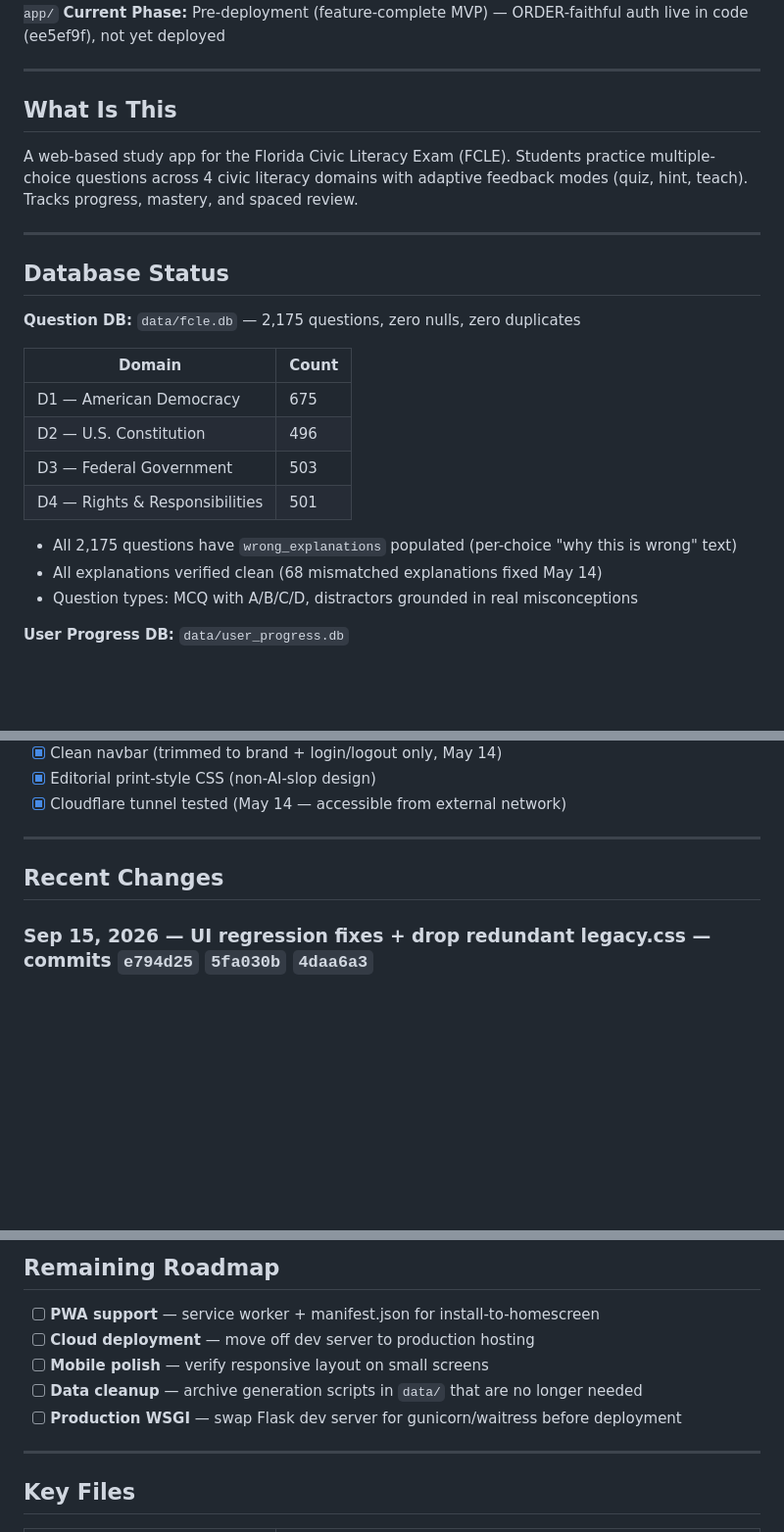
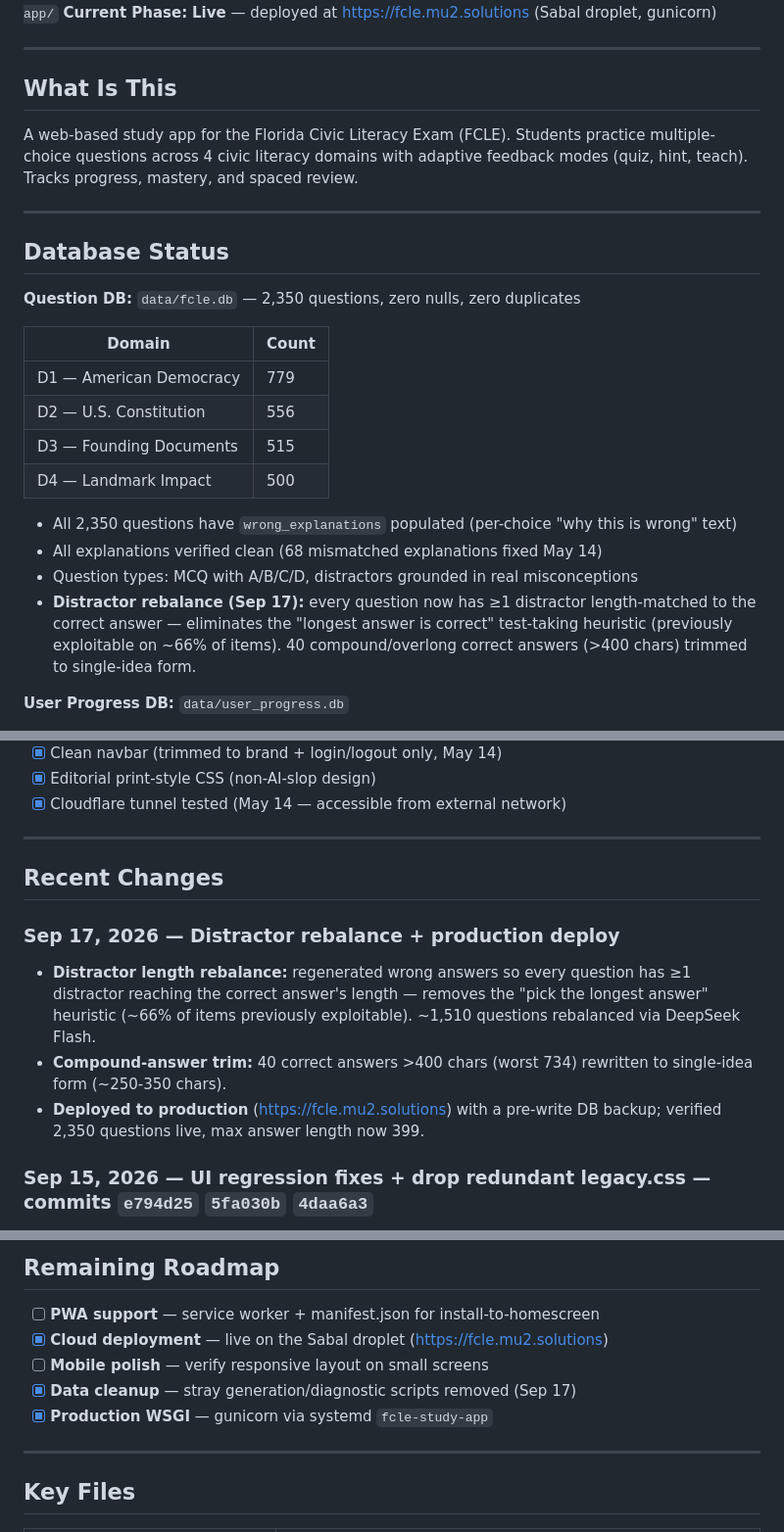
Before and after one commit to MuataSr/sabal, a Markdown page: PROJECT_STATUS.md, 3 parts joined by grey strips. Shown at 98% size. GitHub-like rendering; blank space fills up the shorter version.

Commit message:
docs: refresh PROJECT_STATUS for live deploy + distractor rebalance

```diff
--- a/PROJECT_STATUS.md
+++ b/PROJECT_STATUS.md
@@ -4,5 +4,5 @@
 **Project Path:** `/home/muatasr/.nanobot/workspace/fcle-study-app/`
-**Current Phase:** Pre-deployment (feature-complete MVP) — ORDER-faithful auth live in code (ee5ef9f), not yet deployed
+**Current Phase:** **Live** — deployed at https://fcle.mu2.solutions (Sabal droplet, gunicorn)
 
 ---
 
@@ -14,18 +14,19 @@ A web-based study app for the Florida Civic Literacy Exam (FCLE). Students pract
 
 ## Database Status
 
-**Question DB:** `data/fcle.db` — 2,175 questions, zero nulls, zero duplicates
+**Question DB:** `data/fcle.db` — 2,350 questions, zero nulls, zero duplicates
 
 | Domain | Count |
 |--------|-------|
-| D1 — American Democracy | 675 |
-| D2 — U.S. Constitution | 496 |
-| D3 — Federal Government | 503 |
-| D4 — Rights & Responsibilities | 501 |
+| D1 — American Democracy | 779 |
+| D2 — U.S. Constitution | 556 |
+| D3 — Founding Documents | 515 |
+| D4 — Landmark Impact | 500 |
 
-- All 2,175 questions have `wrong_explanations` populated (per-choice "why this is wrong" text)
+- All 2,350 questions have `wrong_explanations` populated (per-choice "why this is wrong" text)
 - All explanations verified clean (68 mismatched explanations fixed May 14)
 - Question types: MCQ with A/B/C/D, distractors grounded in real misconceptions
+- **Distractor rebalance (Sep 17):** every question now has ≥1 distractor length-matched to the correct answer — eliminates the "longest answer is correct" test-taking heuristic (previously exploitable on ~66% of items). 40 compound/overlong correct answers (>400 chars) trimmed to single-idea form.
 
 **User Progress DB:** `data/user_progress.db`
 - Tables: users, quiz_sessions, answers, topic_mastery, review_queue, diagnostic_baselines, tutor_messages, active_quizzes
@@ -68,6 +69,12 @@ A web-based study app for the Florida Civic Literacy Exam (FCLE). Students pract
 
 ## Recent Changes
 
+### Sep 17, 2026 — Distractor rebalance + production deploy
+
+- **Distractor length rebalance:** regenerated wrong answers so every question has ≥1 distractor reaching the correct answer's length — removes the "pick the longest answer" heuristic (~66% of items previously exploitable). ~1,510 questions rebalanced via DeepSeek Flash.
+- **Compound-answer trim:** 40 correct answers >400 chars (worst 734) rewritten to single-idea form (~250-350 chars).
+- **Deployed to production** (https://fcle.mu2.solutions) with a pre-write DB backup; verified 2,350 questions live, max answer length now 399.
+
 ### Sep 15, 2026 — UI regression fixes + drop redundant legacy.css — commits `e794d25` `5fa030b` `4daa6a3`
 
 - **Fixed invisible primary buttons** (`.btn-a-primary` navy-on-navy): the `.a-shell a` global link color was overriding button text (specificity 0,1,1 vs 0,1,0). Scoped to `.a-shell a:not([class*="btn"])`.
@@ -102,10 +109,10 @@ Mister K directive: no anonymous users; visitors must register, then get a perso
 ## Remaining Roadmap
 
 - [ ] **PWA support** — service worker + manifest.json for install-to-homescreen
-- [ ] **Cloud deployment** — move off dev server to production hosting
+- [x] **Cloud deployment** — live on the Sabal droplet (https://fcle.mu2.solutions)
 - [ ] **Mobile polish** — verify responsive layout on small screens
-- [ ] **Data cleanup** — archive generation scripts in `data/` that are no longer needed
-- [ ] **Production WSGI** — swap Flask dev server for gunicorn/waitress before deployment
+- [x] **Data cleanup** — stray generation/diagnostic scripts removed (Sep 17)
+- [x] **Production WSGI** — gunicorn via systemd `fcle-study-app`
 
 ---
 
```
Also changed, not shown: other parts of PROJECT_STATUS.md (+2 -2 lines).
